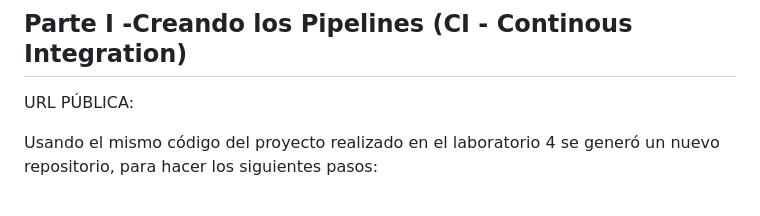
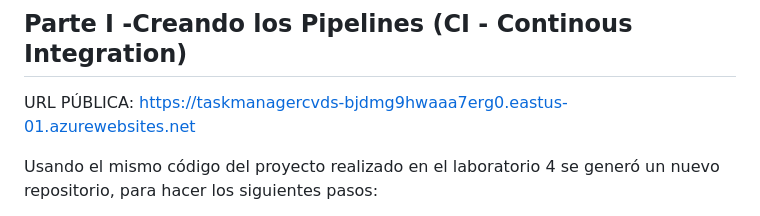
Before and after one commit to LaaSofiaa/SPTI-Testing, a Markdown page: README.md, the part around the change. Rendered like a GitHub page.

```diff
--- a/README.md
+++ b/README.md
@@ -11,7 +11,7 @@
 
 ## Parte I -Creando los Pipelines (CI - Continous Integration)
 
-URL PÚBLICA:
+URL PÚBLICA: https://taskmanagercvds-bjdmg9hwaaa7erg0.eastus-01.azurewebsites.net
 
 Usando el mismo código del proyecto realizado en el laboratorio 4 se generó un nuevo repositorio, para hacer los siguientes pasos:
 
```
